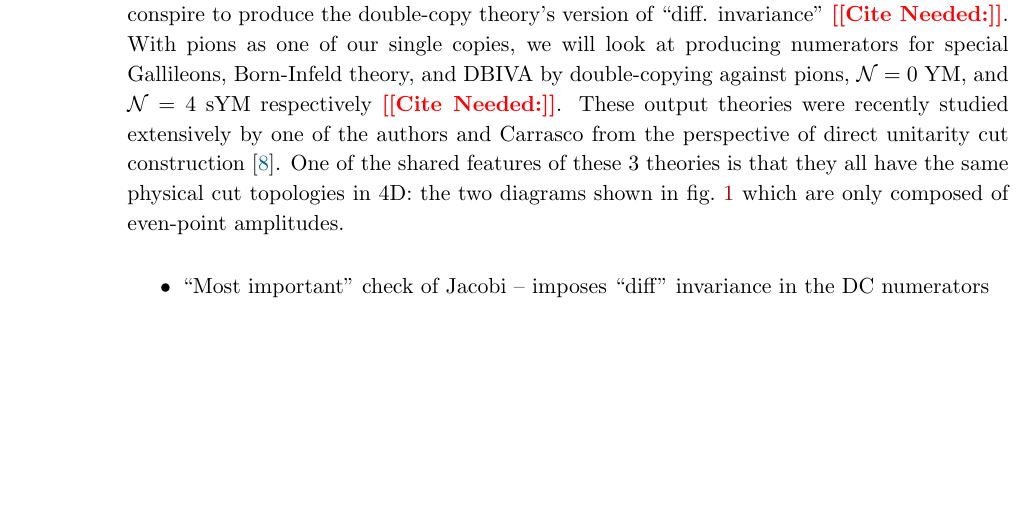
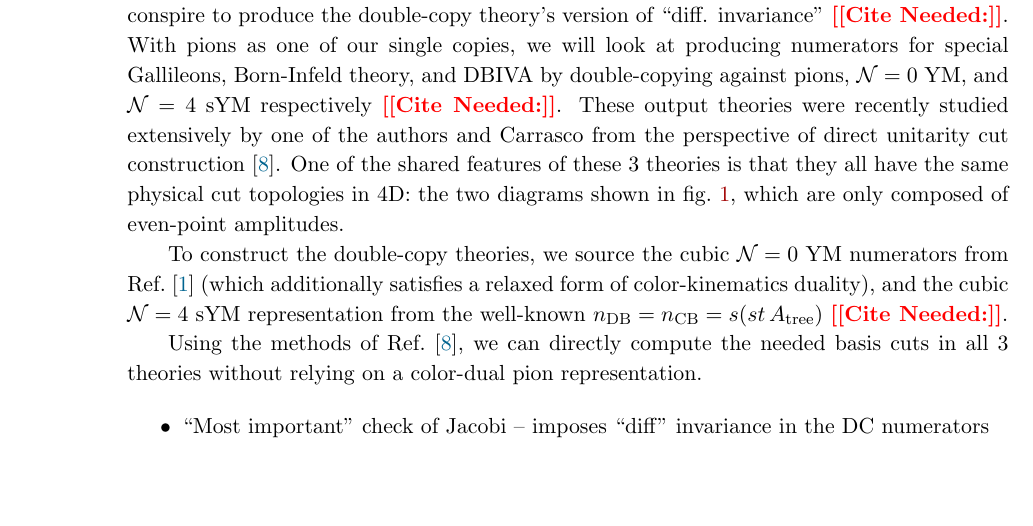
Before and after one commit to nicpavao/2loopNLSM, a LaTeX document (notes/2loopNLSM.tex): part of page 14 of 28, cut so that both start at the same text, the shorter picture padded with empty space. Compiled offline with pdfLaTeX.

Commit message:
Added some more blurbs in DC and YM.

```diff
--- a/notes/2loopNLSM.tex
+++ b/notes/2loopNLSM.tex
@@ -626,10 +626,18 @@ These output theories were recently studied extensively by one of the
 authors and Carrasco from the perspective of direct unitarity cut
 construction \cite{Carrasco:2023qgz}.  One of the shared features of
 these 3 theories is that they all have the same physical cut
-topologies in 4D: the two diagrams shown in \cref{fig:emu} which are
+topologies in 4D: the two diagrams shown in \cref{fig:emu}, which are
 only composed of even-point amplitudes.
 
+To construct the double-copy theories, we source the cubic
+$\mathcal{N}=0$ YM numerators from Ref.~\cite{Bern:2015ooa} (which
+additionally satisfies a relaxed form of color-kinematics duality),
+and the cubic $\mathcal{N}=4$ sYM representation from the well-known
+$n_{\text{DB}} = n_{\text{CB}} = s (st\, A_{\text{tree}})$ \citepls{}.
 
+Using the methods of Ref.~\cite{Carrasco:2023qgz}, we can directly
+compute the needed basis cuts in all 3 theories without relying on a
+color-dual pion representation.
 
 
 \begin{itemize}
```
